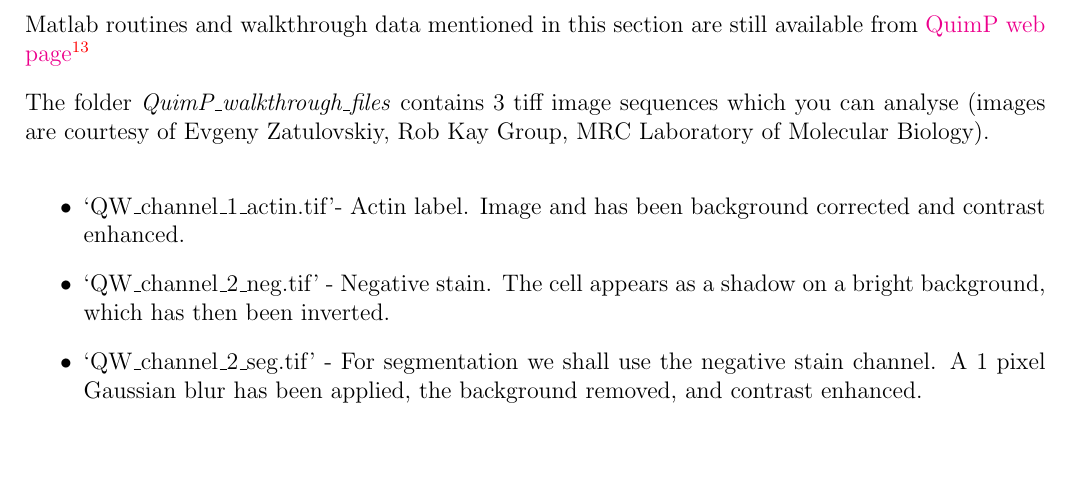
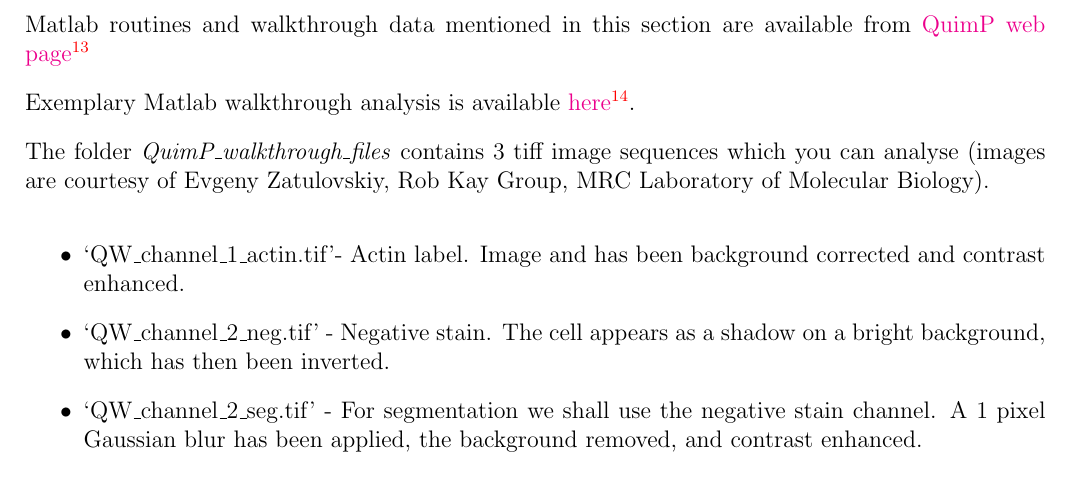
Before and after one commit to CellDynamics/QuimP-Doc, a LaTeX document (Docs/QuimP_Guide.tex): part of page 47 of 51, cut so that both start at the same text, the shorter picture padded with empty space. Compiled offline with pdfLaTeX.

Commit message:
Updated walkthrough

```diff
--- a/Docs/QuimP_Guide.tex
+++ b/Docs/QuimP_Guide.tex
@@ -1255,8 +1255,10 @@
 \section{Walkthrough analysis}
 \label{walkthrough}
 %%TODO Keep updated
-Matlab routines and walkthrough data mentioned in this section are still available from
+Matlab routines and walkthrough data mentioned in this section are available from
  \href{http://www2.warwick.ac.uk/fac/sci/dcs/people/till_bretschneider/quimp/test_data}{QuimP web page}\footnote{http://www2.warwick.ac.uk/fac/sci/dcs/people/till\_bretschneider/quimp/test\_data}
+
+Exemplary Matlab walkthrough analysis is available \href{http://pilip.lnx.warwick.ac.uk/docs/Walkthrough.html}{here}\footnote{http://pilip.lnx.warwick.ac.uk/docs/Walkthrough.html}.
 
 The folder \emph{QuimP\_walkthrough\_files} contains 3 tiff image sequences which you can
 analyse (images are courtesy of Evgeny Zatulovskiy, Rob Kay Group, MRC Laboratory of Molecular Biology).
```
